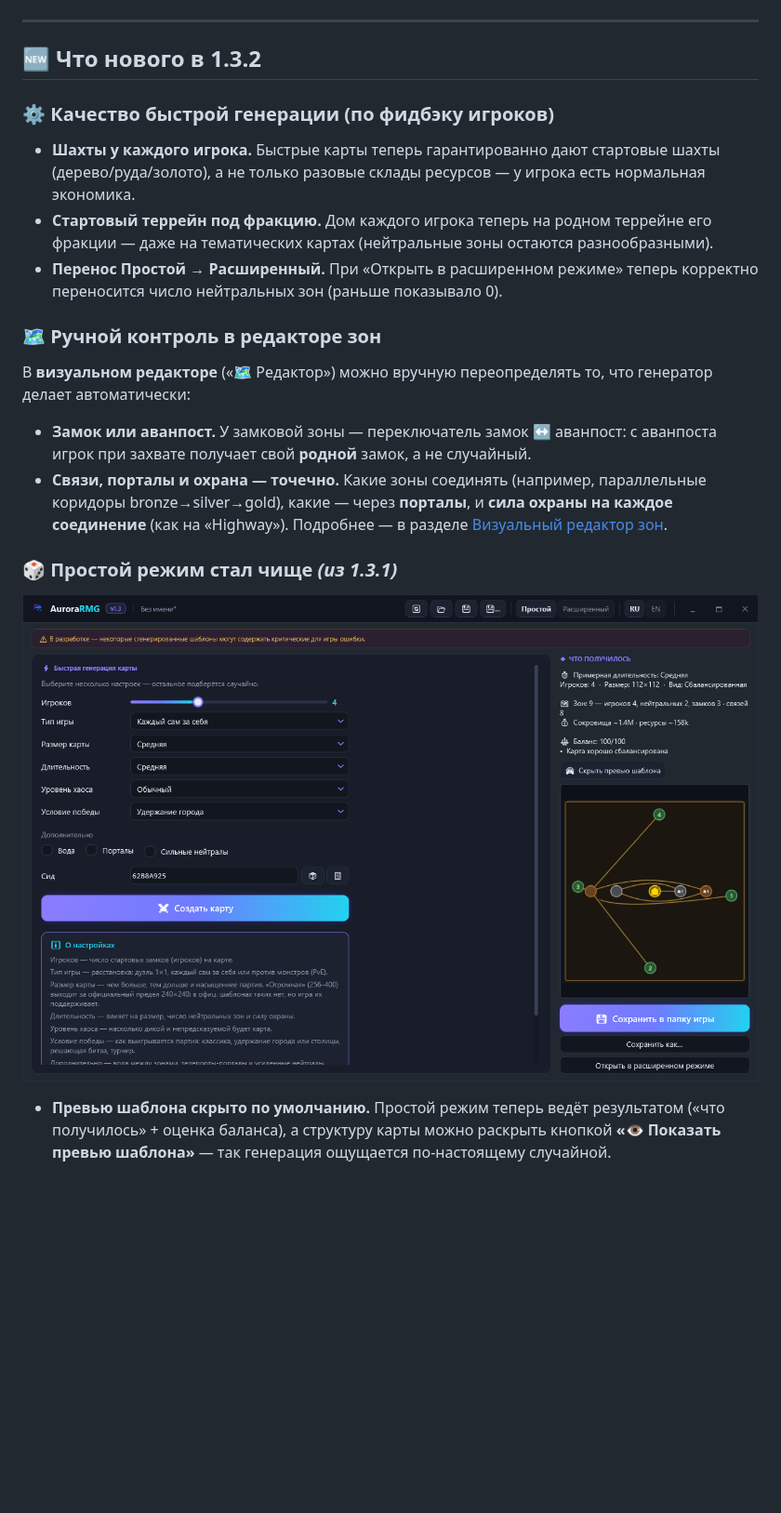
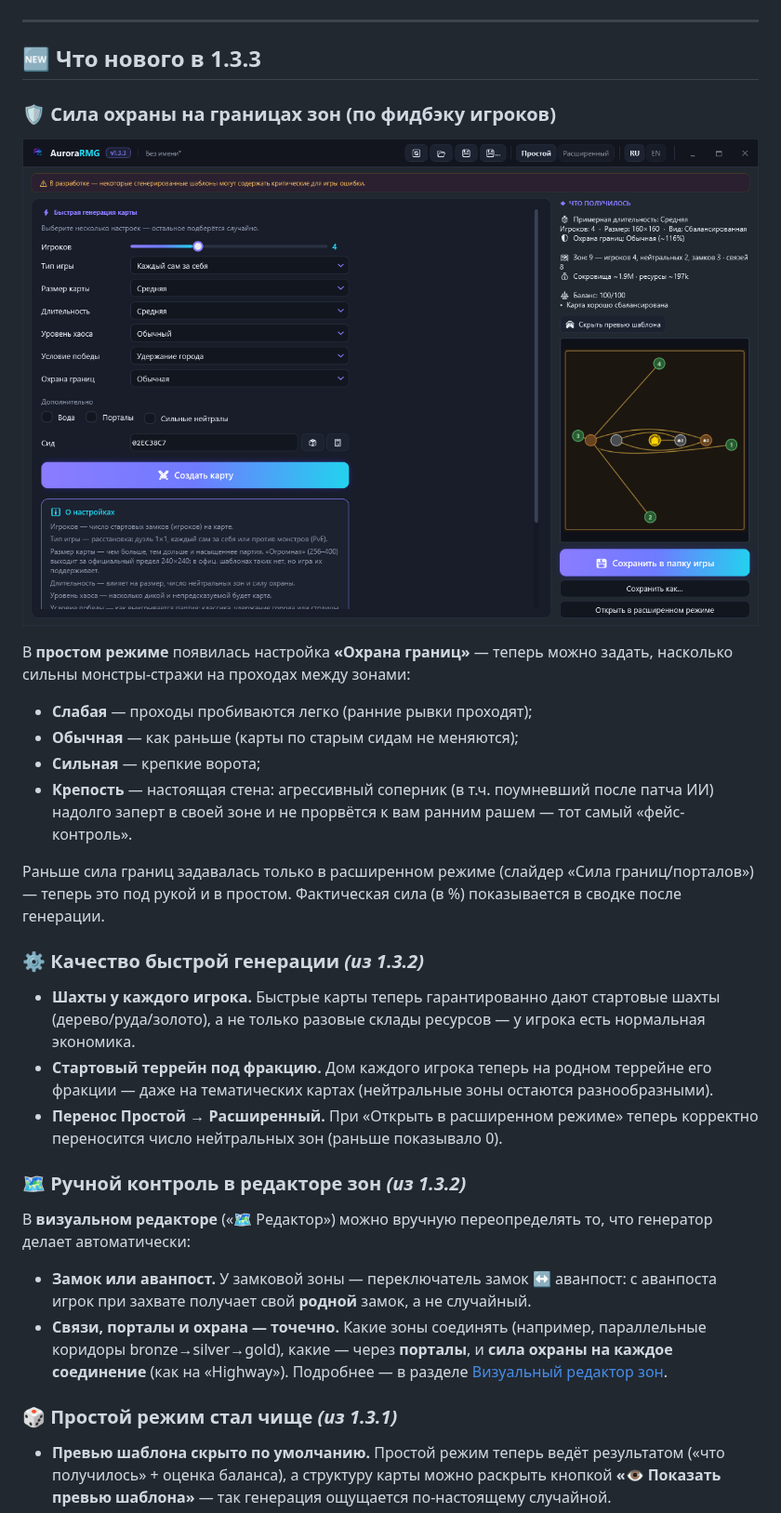
Before and after one commit to sany86russ/AuroraRMG, a Markdown page: README.md, the part around one of its changes. Shown at 93% size. GitHub-like rendering; pictures changed too: docs/ui-simple.png; blank space fills up the shorter version.

```diff
--- a/README.md
+++ b/README.md
@@ -24,15 +24,28 @@
 
 ---
 
-## 🆕 Что нового в 1.3.2
+## 🆕 Что нового в 1.3.3
 
-### ⚙️ Качество быстрой генерации (по фидбэку игроков)
+### 🛡 Сила охраны на границах зон (по фидбэку игроков)
+
+![Простой режим](docs/ui-simple.png)
+
+В **простом режиме** появилась настройка **«Охрана границ»** — теперь можно задать, насколько сильны монстры-стражи на проходах между зонами:
+
+- **Слабая** — проходы пробиваются легко (ранние рывки проходят);
+- **Обычная** — как раньше (карты по старым сидам не меняются);
+- **Сильная** — крепкие ворота;
+- **Крепость** — настоящая стена: агрессивный соперник (в т.ч. поумневший после патча ИИ) надолго заперт в своей зоне и не прорвётся к вам ранним рашем — тот самый «фейс-контроль».
+
+Раньше сила границ задавалась только в расширенном режиме (слайдер «Сила границ/порталов») — теперь это под рукой и в простом. Фактическая сила (в %) показывается в сводке после генерации.
+
+### ⚙️ Качество быстрой генерации *(из 1.3.2)*
 
 - **Шахты у каждого игрока.** Быстрые карты теперь гарантированно дают стартовые шахты (дерево/руда/золото), а не только разовые склады ресурсов — у игрока есть нормальная экономика.
 - **Стартовый террейн под фракцию.** Дом каждого игрока теперь на родном террейне его фракции — даже на тематических картах (нейтральные зоны остаются разнообразными).
 - **Перенос Простой → Расширенный.** При «Открыть в расширенном режиме» теперь корректно переносится число нейтральных зон (раньше показывало 0).
 
-### 🗺 Ручной контроль в редакторе зон
+### 🗺 Ручной контроль в редакторе зон *(из 1.3.2)*
 
 В **визуальном редакторе** («🗺 Редактор») можно вручную переопределять то, что генератор делает автоматически:
 
@@ -40,8 +53,6 @@
 - **Связи, порталы и охрана — точечно.** Какие зоны соединять (например, параллельные коридоры bronze→silver→gold), какие — через **порталы**, и **сила охраны на каждое соединение** (как на «Highway»). Подробнее — в разделе [Визуальный редактор зон](#-визуальный-редактор-зон).
 
 ### 🎲 Простой режим стал чище *(из 1.3.1)*
-
-![Простой режим](docs/ui-simple.png)
 
 - **Превью шаблона скрыто по умолчанию.** Простой режим теперь ведёт результатом («что получилось» + оценка баланса), а структуру карты можно раскрыть кнопкой **«👁 Показать превью шаблона»** — так генерация ощущается по-настоящему случайной.
 - **«Сбросить настройки» работает и в простом режиме.** Раньше кнопка сбрасывала только расширенный режим — теперь и простой тоже (свежий сид, чистый результат).
```
Also changed, not shown: other parts of README.md (+1 -1 lines), README.en.md (+17 -6 lines), docs/ui-simple-en.png, 9 other files.
